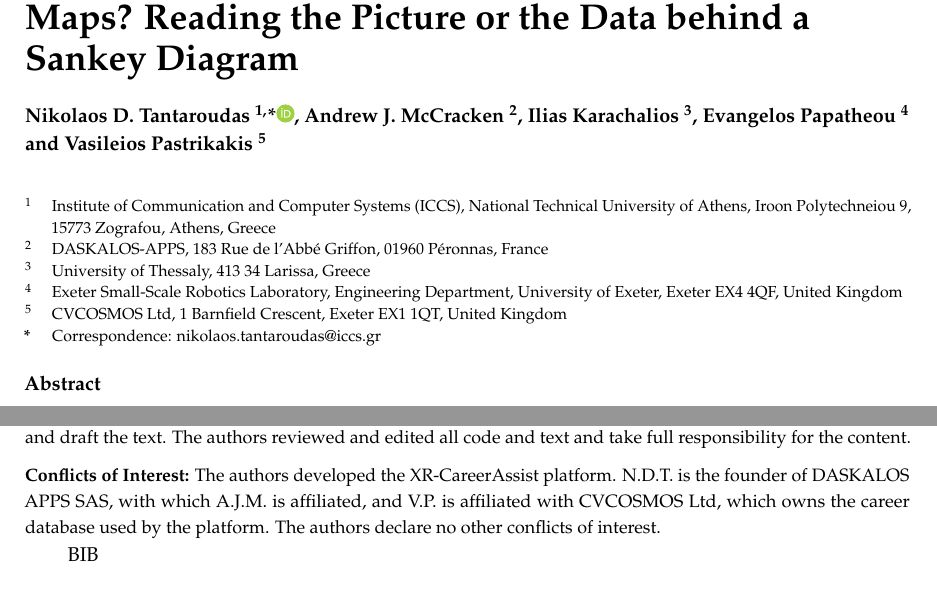
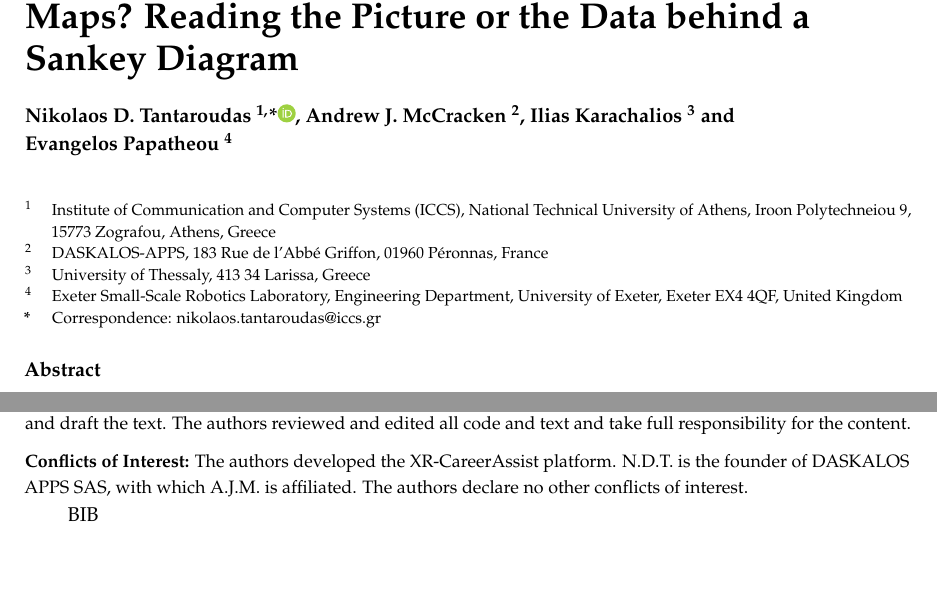
Before and after one commit to ntantaroudas/sankeyqa-bench, a LaTeX paper (preprints/main.src.tex): two parts of pages 1 and 6 of 6, joined at a grey line, cut so that both start at the same text, the shorter picture padded with empty space. Compiled offline with pdfLaTeX.

Commit message:
Update the Preprints.org manuscript source, four authors

```diff
--- a/preprints/main.src.tex
+++ b/preprints/main.src.tex
@@ -27,17 +27,16 @@
 
 \newcommand{\orcidauthorA}{0000-0001-6727-1014}
 
-\Author{Nikolaos~D.~Tantaroudas~$^{1,}$*\orcidA{}, Andrew~J.~McCracken~$^{2}$, Ilias~Karachalios~$^{3}$, Evangelos~Papatheou~$^{4}$ and Vasileios~Pastrikakis~$^{5}$}
+\Author{Nikolaos~D.~Tantaroudas~$^{1,}$*\orcidA{}, Andrew~J.~McCracken~$^{2}$, Ilias~Karachalios~$^{3}$ and Evangelos~Papatheou~$^{4}$}
 
-\AuthorNames{Nikolaos D. Tantaroudas, Andrew J. McCracken, Ilias Karachalios, Evangelos Papatheou and Vasileios Pastrikakis}
+\AuthorNames{Nikolaos D. Tantaroudas, Andrew J. McCracken, Ilias Karachalios and Evangelos Papatheou}
 
 
 \address{%
 $^{1}$ \quad Institute of Communication and Computer Systems (ICCS), National Technical University of Athens, Iroon Polytechneiou 9, 15773 Zografou, Athens, Greece\\
 $^{2}$ \quad DASKALOS-APPS, 183 Rue de l'Abb\'{e} Griffon, 01960 P\'{e}ronnas, France\\
 $^{3}$ \quad University of Thessaly, 413 34 Larissa, Greece\\
-$^{4}$ \quad Exeter Small-Scale Robotics Laboratory, Engineering Department, University of Exeter, Exeter EX4 4QF, United Kingdom\\
-$^{5}$ \quad CVCOSMOS Ltd, 1 Barnfield Crescent, Exeter EX1 1QT, United Kingdom}
+$^{4}$ \quad Exeter Small-Scale Robotics Laboratory, Engineering Department, University of Exeter, Exeter EX4 4QF, United Kingdom}
 
 \corres{Correspondence: nikolaos.tantaroudas@iccs.gr}
 
@@ -123,7 +122,7 @@ The maps are artificial, generated only to test the technology, the models are s
 
 \acknowledgments{The authors thank the VOXReality consortium for the support given to XR-CareerAssist. During the preparation of this work the authors used an AI assistant (Claude, Anthropic) to help write the code and draft the text. The authors reviewed and edited all code and text and take full responsibility for the content.}
 
-\conflictsofinterest{The authors developed the XR-CareerAssist platform. N.D.T. is the founder of DASKALOS APPS SAS, with which A.J.M. is affiliated, and V.P. is affiliated with CVCOSMOS Ltd, which owns the career database used by the platform. The authors declare no other conflicts of interest.}
+\conflictsofinterest{The authors developed the XR-CareerAssist platform. N.D.T. is the founder of DASKALOS APPS SAS, with which A.J.M. is affiliated. The authors declare no other conflicts of interest.}
 
 %%%%%%%%%%%%%%%%%%%%%%%%%%%%%%%%%%%%%%%%%%
 \reftitle{References}
```
